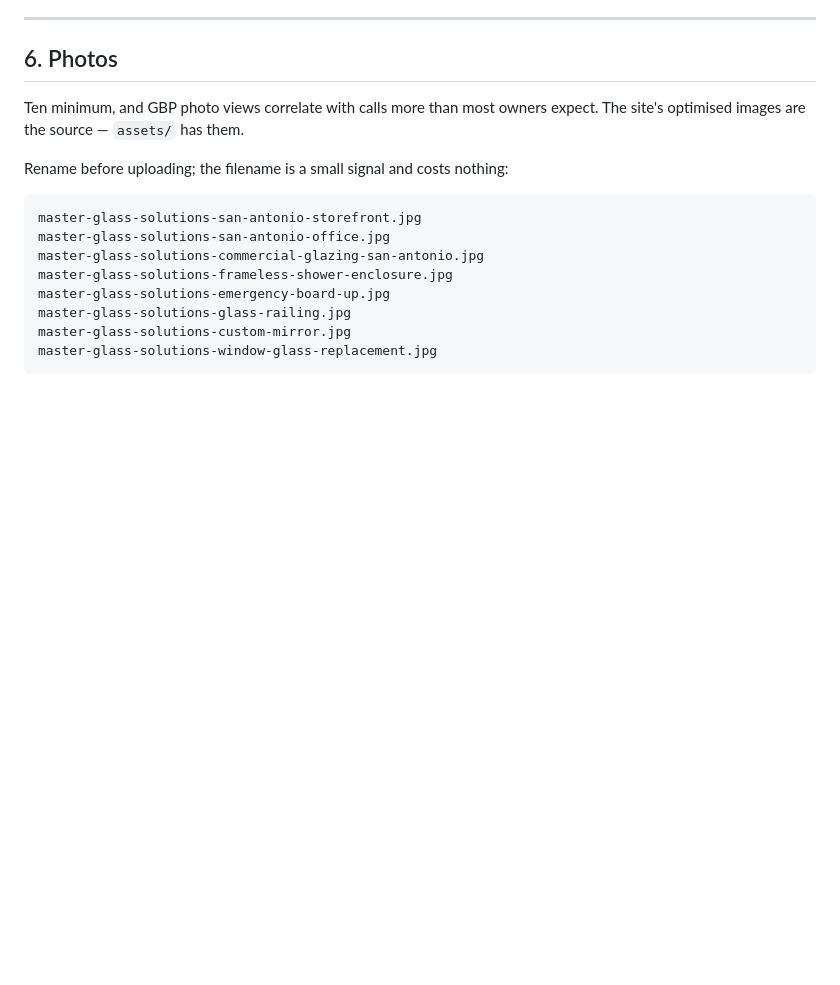
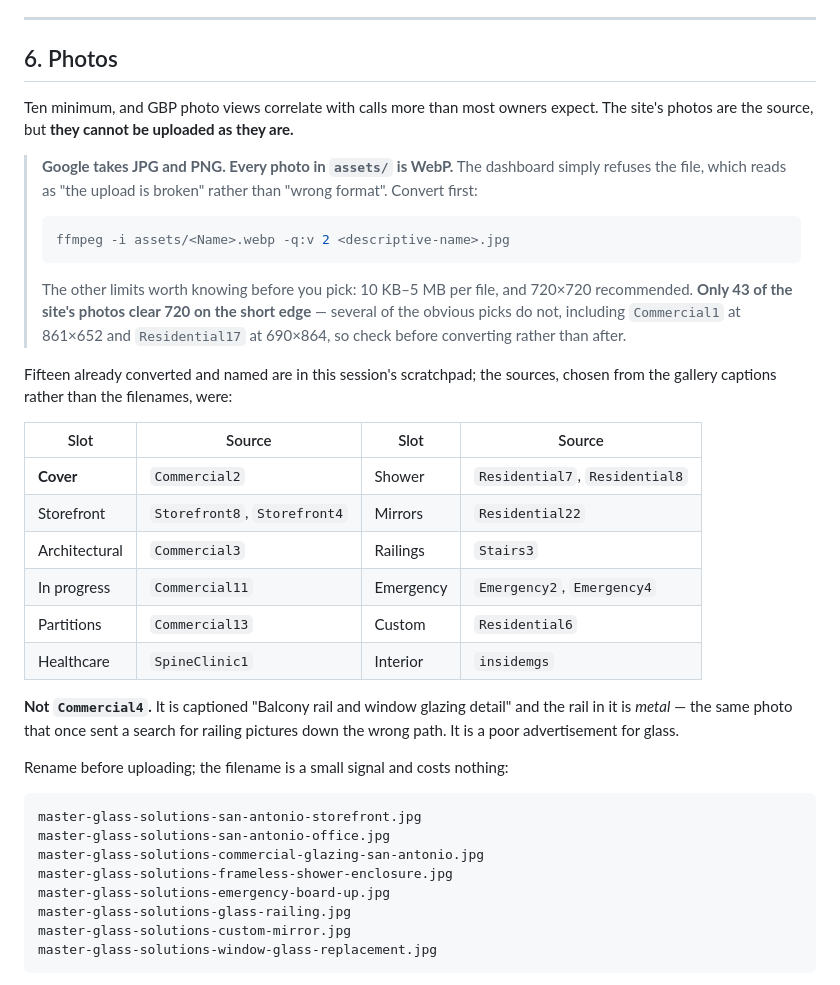
Before and after one commit to jasonmanuel-cmd/mgsusa.llc, a Markdown page: docs/internal/gbp-paste-in-kit.md, the part around the change. Rendered like a GitHub page; blank space fills up the shorter version.

Commit message:
docs(gbp): record that Google rejects WebP, which is every photo on this site
The kit's photo section said "the site's optimised images are the source --
assets/ has them". They are the source, but not one of them can be uploaded:
Google Business Profile takes JPG and PNG, and every photo in assets/ is WebP.
The dashboard just refuses the file, which reads as a broken upload rather
than a wrong format, so the section now leads with the constraint and the
one-line ffmpeg conversion.

Two more limits that change which photos are even candidates: 10 KB-5 MB, and
720x720 recommended. Only 43 of the site's photos clear 720 on the short edge,
and several obvious picks do not -- Commercial1 is 861x652, Residential17 is
690x864 -- so the check belongs before the conversion, not after.

Also records the fifteen chosen and why Commercial4 is not among them: it is
captioned "Balcony rail and window glazing detail" and the rail is metal, the
same photo that sent an earlier search for railing pictures astray. Picks were
made from the gallery captions rather than the filenames, per the rule in
CLAUDE.md -- and the captions live in data-full attributes on <figure>, not in
<img src>, which is worth knowing before writing a script that reads them.

Co-Authored-By: Claude Opus 5 <noreply@anthropic.com>
Claude-Session: https://claude.ai/code/session_01N9iHTtZGh3UdBdF8VRxrZW

````diff
--- a/docs/internal/gbp-paste-in-kit.md
+++ b/docs/internal/gbp-paste-in-kit.md
@@ -292,7 +292,38 @@ Answers below are condensed from the site's own FAQ so the two never disagree.
 ## 6. Photos
 
 Ten minimum, and GBP photo views correlate with calls more than most owners
-expect. The site's optimised images are the source — `assets/` has them.
+expect. The site's photos are the source, but **they cannot be uploaded as
+they are.**
+
+> **Google takes JPG and PNG. Every photo in `assets/` is WebP.**
+> The dashboard simply refuses the file, which reads as "the upload is broken"
+> rather than "wrong format". Convert first:
+>
+> ```bash
+> ffmpeg -i assets/<Name>.webp -q:v 2 <descriptive-name>.jpg
+> ```
+>
+> The other limits worth knowing before you pick: 10 KB–5 MB per file, and
+> 720×720 recommended. **Only 43 of the site's photos clear 720 on the short
+> edge** — several of the obvious picks do not, including `Commercial1` at
+> 861×652 and `Residential17` at 690×864, so check before converting rather
+> than after.
+
+Fifteen already converted and named are in this session's scratchpad; the
+sources, chosen from the gallery captions rather than the filenames, were:
+
+| Slot | Source | Slot | Source |
+|---|---|---|---|
+| **Cover** | `Commercial2` | Shower | `Residential7`, `Residential8` |
+| Storefront | `Storefront8`, `Storefront4` | Mirrors | `Residential22` |
+| Architectural | `Commercial3` | Railings | `Stairs3` |
+| In progress | `Commercial11` | Emergency | `Emergency2`, `Emergency4` |
+| Partitions | `Commercial13` | Custom | `Residential6` |
+| Healthcare | `SpineClinic1` | Interior | `insidemgs` |
+
+**Not `Commercial4`.** It is captioned "Balcony rail and window glazing detail"
+and the rail in it is *metal* — the same photo that once sent a search for
+railing pictures down the wrong path. It is a poor advertisement for glass.
 
 Rename before uploading; the filename is a small signal and costs nothing:
 
````
